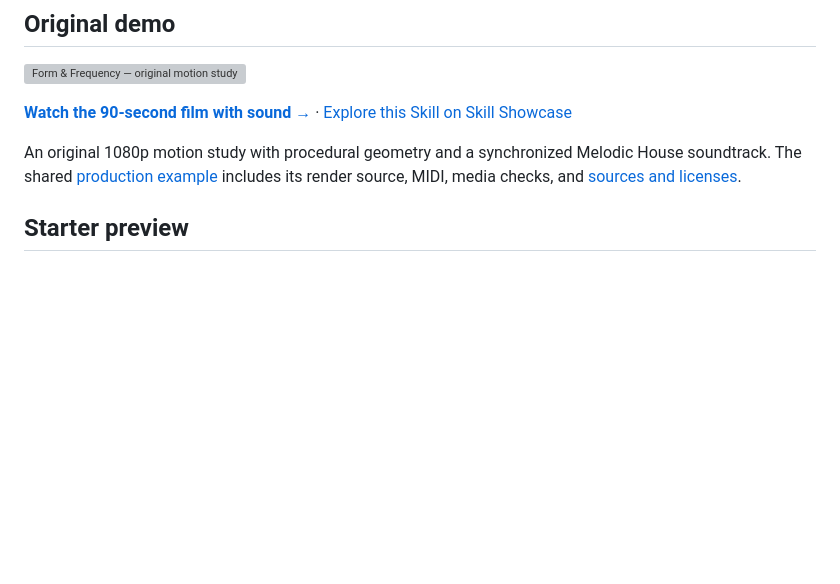
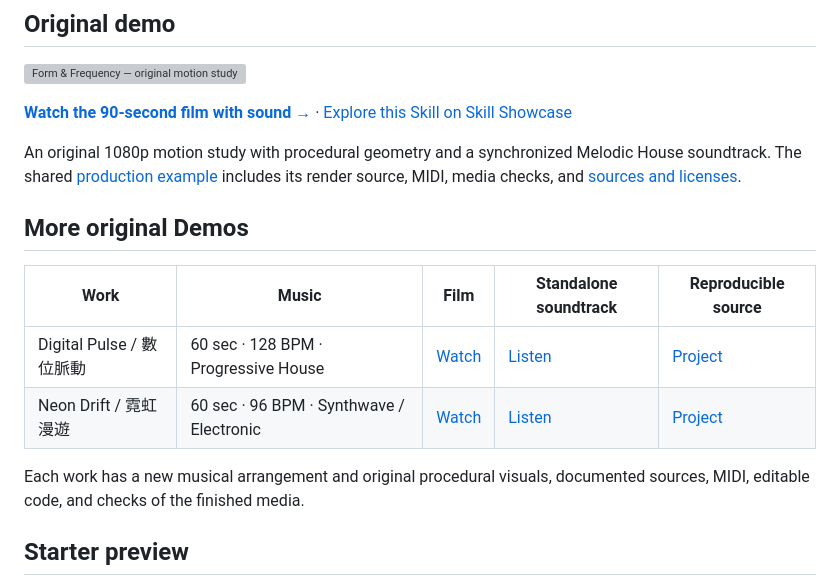
Before and after one commit to bigtongue5566/motion-graphics-video, a Markdown page: README.md, the part around the change. Rendered like a GitHub page; blank space fills up the shorter version; grey boxes are pictures that could not be loaded.

Commit message:
Add Digital Pulse and Neon Drift original motion and music demos

```diff
--- a/README.md
+++ b/README.md
@@ -16,6 +16,17 @@ Skill instructions and production references are written in Traditional Chinese.
 An original 1080p motion study with procedural geometry and a synchronized
 Melodic House soundtrack. The shared [production example](https://github.com/bigtongue5566/edm-music-production/tree/main/examples/form-and-frequency)
 includes its render source, MIDI, media checks, and [sources and licenses](https://github.com/bigtongue5566/edm-music-production/blob/main/examples/form-and-frequency/RIGHTS.md).
+
+
+## More original Demos
+
+| Work | Music | Film | Standalone soundtrack | Reproducible source |
+| --- | --- | --- | --- | --- |
+| Digital Pulse / 數位脈動 | 60 sec · 128 BPM · Progressive House | [Watch](https://bigtongue5566.github.io/?demo=digital-pulse) | [Listen](https://bigtongue5566.github.io/?demo=digital-pulse-music) | [Project](https://github.com/bigtongue5566/edm-music-production/tree/main/examples/digital-pulse) |
+| Neon Drift / 霓虹漫遊 | 60 sec · 96 BPM · Synthwave / Electronic | [Watch](https://bigtongue5566.github.io/?demo=neon-drift) | [Listen](https://bigtongue5566.github.io/?demo=neon-drift-music) | [Project](https://github.com/bigtongue5566/edm-music-production/tree/main/examples/neon-drift) |
+
+Each work has a new musical arrangement and original procedural visuals,
+documented sources, MIDI, editable code, and checks of the finished media.
 
 ## Starter preview
 
```
